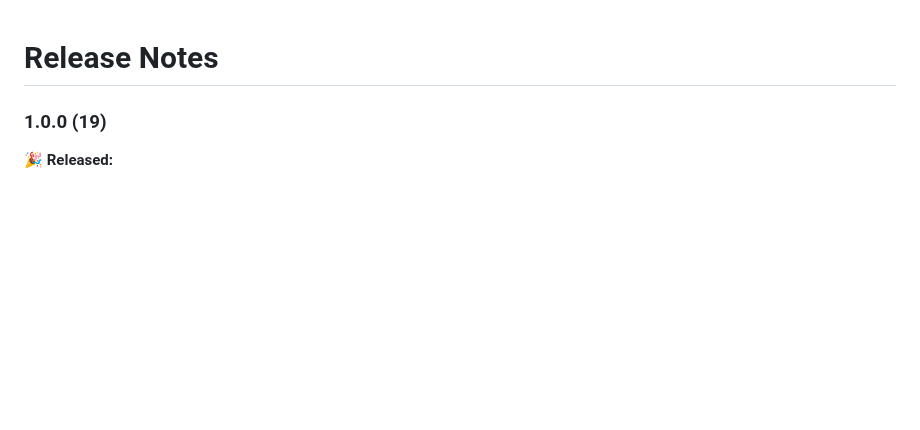
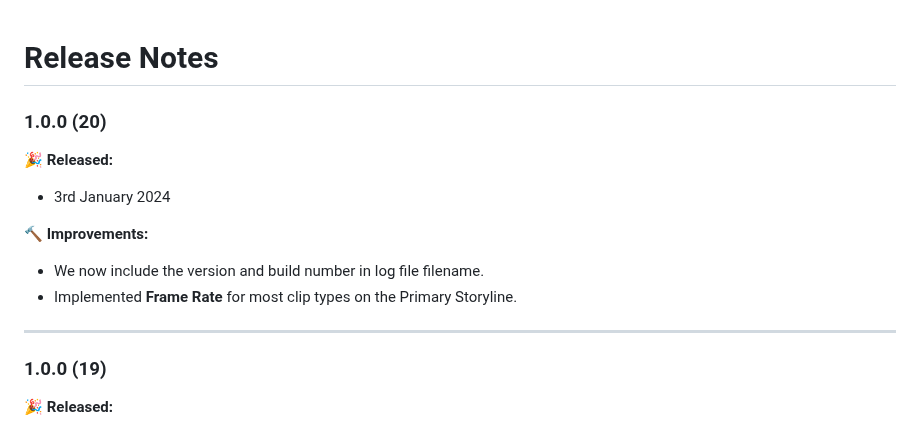
Before and after one commit to latenitefilms/Metaburner, a Markdown page: docs/release-notes.md, the part around the change. GitHub-like rendering; blank space fills up the shorter version.

Commit message:
Metaburner Pro v1.0.0 (20)

```diff
--- a/docs/release-notes.md
+++ b/docs/release-notes.md
@@ -1,4 +1,15 @@
 # Release Notes
+
+### 1.0.0 (20)
+
+**🎉 Released:**
+- 3rd January 2024
+
+🔨 **Improvements:**
+- We now include the version and build number in log file filename.
+- Implemented **Frame Rate** for most clip types on the Primary Storyline.
+
+---
 
 ### 1.0.0 (19)
 
```
